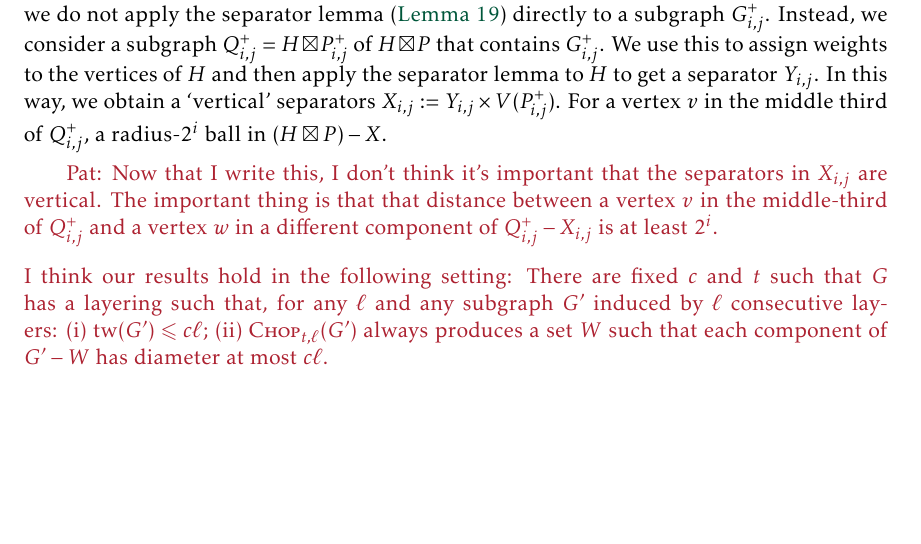
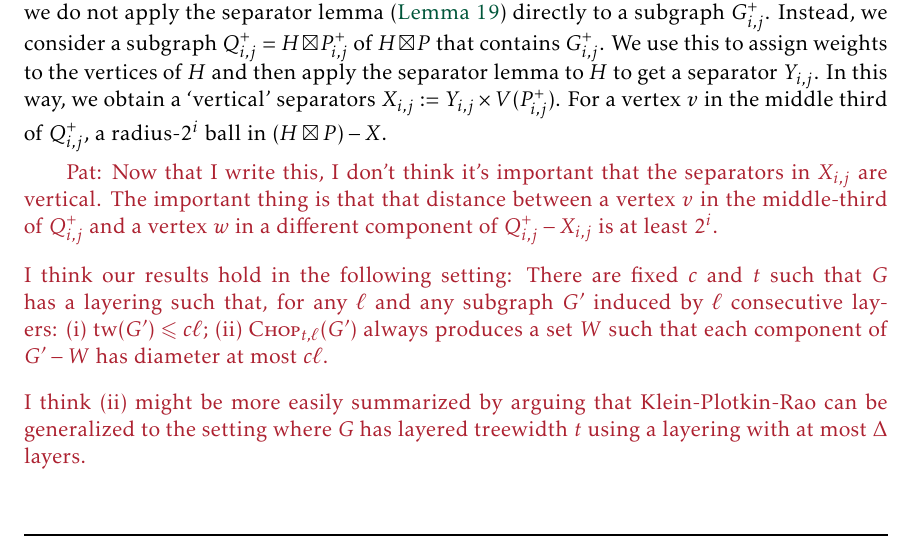
Before and after one commit to patmorin/fan-partition, a LaTeX document (fan-partition.tex): part of page 13 of 27, cut so that both start at the same text, the shorter picture padded with empty space. Compiled offline with pdfLaTeX.

Commit message:
Updates from Overleaf

```diff
--- a/fan-partition.tex
+++ b/fan-partition.tex
@@ -590,7 +590,8 @@ For a vertex $v$ in the middle third of $Q^+_{i,j}$, a radius-$2^i$ ball in $(H\
 I think our results hold in the following setting:
  There are fixed $c$ and $t$ such that
  $G$ has a layering such that, for any $\ell$ and any subgraph $G'$ induced by $\ell$ consecutive layers:  (i)~$\tw(G')\le c\ell$;
- (ii)~$\textsc{Chop}_{t,\ell}(G')$ always produces a set $W$ such that each component of $G'-W$ has diameter at most $c\ell$.
+ (ii)~$\textsc{Chop}_{t,\ell}(G')$ always produces a set $W$ such that each component of $G'-W$ has diameter at most $c\ell$.  \\[2ex]
+ I think (ii) might be more easily summarized by arguing that Klein-Plotkin-Rao can be generalized to the setting where $G$ has layered treewidth $t$ using a layering with at most $\Delta$ layers.
  }
 
 
```
